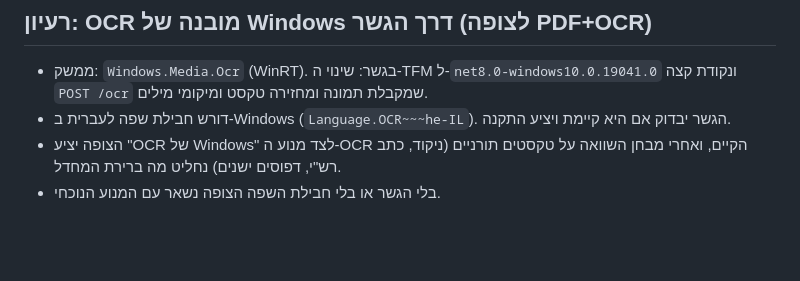
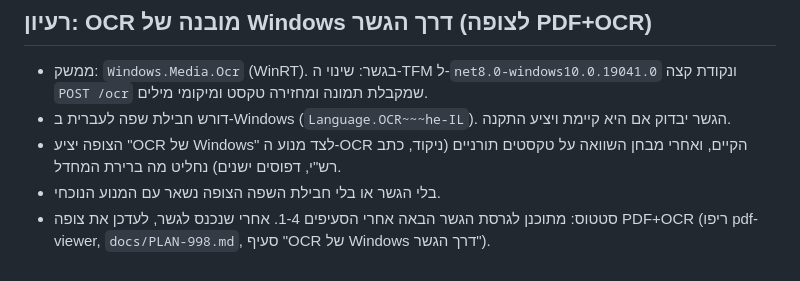
Before and after one commit to Hadabadra/achat-shaalti, a Markdown page: docs/ROADMAP.md, the part around the change. GitHub-like rendering; blank space fills up the shorter version.

Commit message:
docs: סטטוס OCR מובנה
Co-Authored-By: Claude Sonnet 5.5 <noreply@anthropic.com>
Claude-Session: https://claude.ai/code/session_01UxgYBhDm5a3i1t8PxGDFei

```diff
--- a/docs/ROADMAP.md
+++ b/docs/ROADMAP.md
@@ -34,3 +34,4 @@
 - דורש חבילת שפה לעברית ב-Windows (`Language.OCR~~~he-IL`). הגשר יבדוק אם היא קיימת ויציע התקנה.
 - הצופה יציע "OCR של Windows" לצד מנוע ה-OCR הקיים, ואחרי מבחן השוואה על טקסטים תורניים (ניקוד, כתב רש"י, דפוסים ישנים) נחליט מה ברירת המחדל.
 - בלי הגשר או בלי חבילת השפה הצופה נשאר עם המנוע הנוכחי.
+- סטטוס: מתוכנן לגרסת הגשר הבאה אחרי הסעיפים 1-4. אחרי שנכנס לגשר, לעדכן את צופה PDF+OCR (ריפו pdf-viewer, `docs/PLAN-998.md`, סעיף "OCR של Windows דרך הגשר").
```
